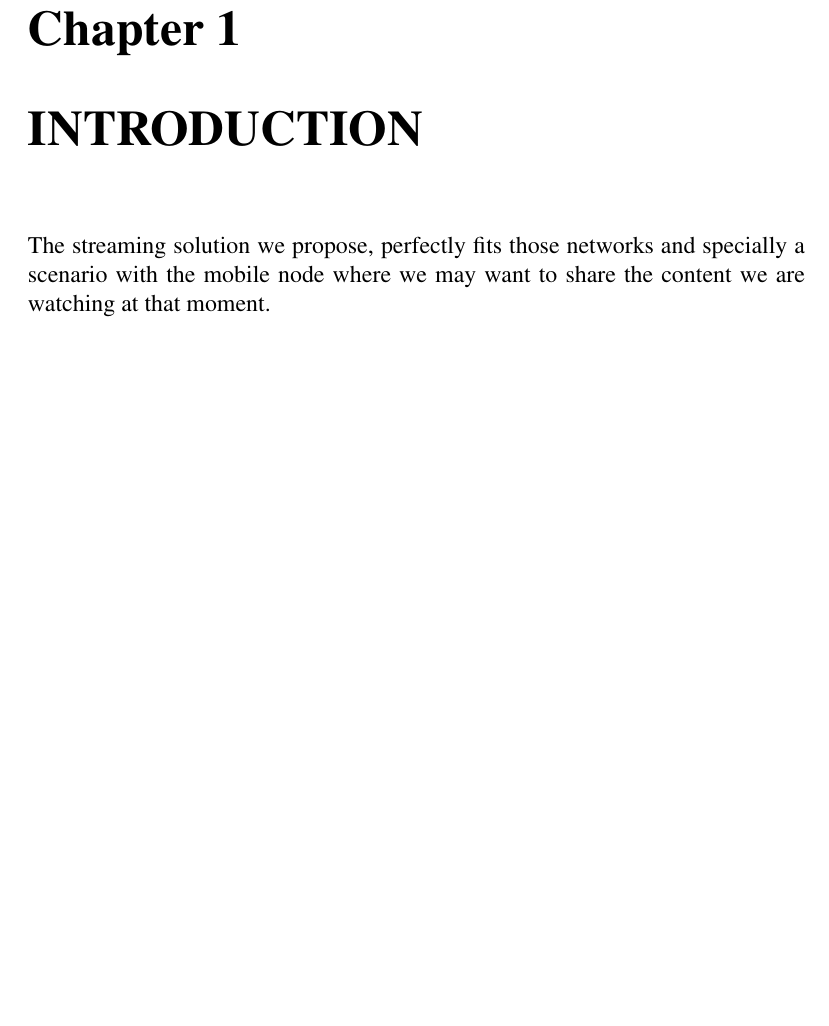
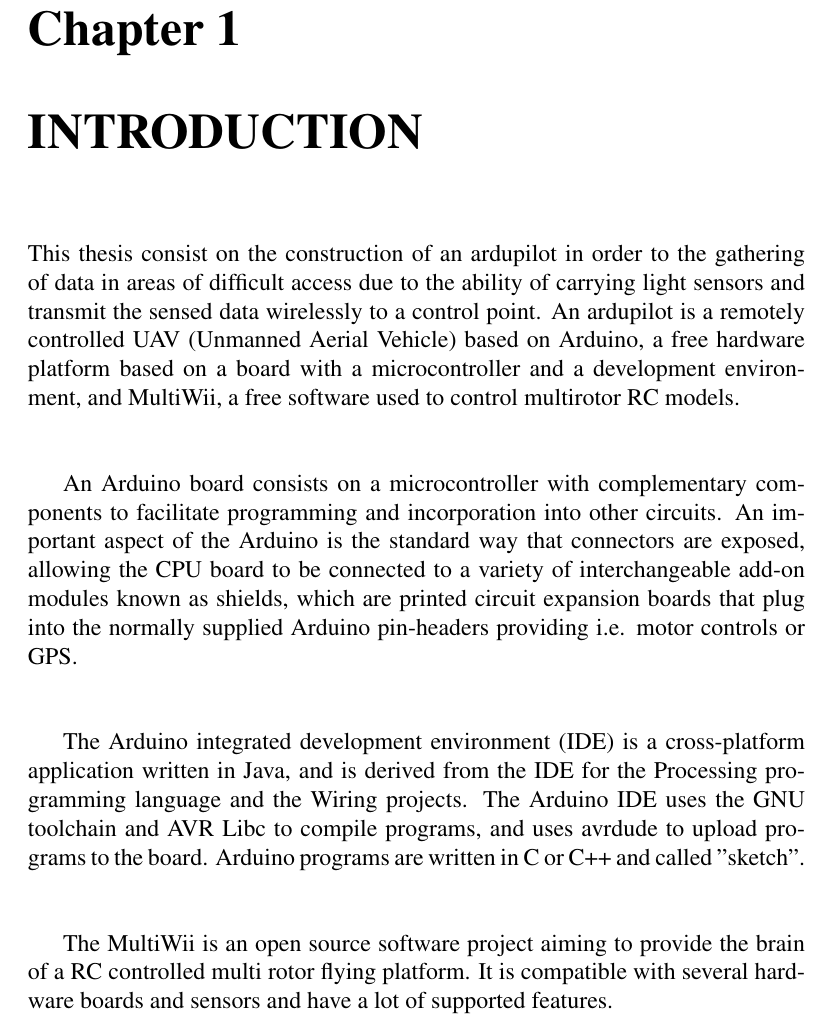
Before and after one commit to lalomagnus/LaTeX, a LaTeX thesis (prova.tex): part of page 17 of 20, cut so that both start at the same text, the shorter picture padded with empty space. Compiled offline with pdfLaTeX.

Commit message:
introduction
Introduction added

```diff
--- a/prova.tex
+++ b/prova.tex
@@ -127,22 +127,21 @@
 \mainmatter
 \chapter{Introduction}
 
+This thesis consist on the construction of an ardupilot in order to the gathering of data in areas of difficult access due to the ability of carrying light sensors and transmit the sensed data wirelessly to a control point. An ardupilot is a remotely controlled UAV (Unmanned Aerial Vehicle)  based on Arduino, a free hardware platform based on a board with a microcontroller and a development environment, and MultiWii, a free software used to control multirotor RC models.
+\\[12pt]
 
-%\\[12pt]
+An Arduino board consists on a microcontroller with complementary components to facilitate programming and incorporation into other circuits. An important aspect of the Arduino is the standard way that connectors are exposed, allowing the CPU board to be connected to a variety of interchangeable add-on modules known as shields, which are printed circuit expansion boards that plug into the normally supplied Arduino pin-headers providing i.e. motor controls or GPS.
+\\[12pt]
+
+The Arduino integrated development environment (IDE) is a cross-platform application written in Java, and is derived from the IDE for the Processing programming language and the Wiring projects. The Arduino IDE uses the GNU toolchain and AVR Libc to compile programs, and uses avrdude to upload programs to the board. Arduino programs are written in C or C++ and called "sketch".
+\\[12pt]
+
+The MultiWii is an open source software project aiming to provide the brain of a RC controlled multi rotor flying platform. It is compatible with several hardware boards and sensors and have a lot of supported features.
+\\[12pt]
 
 
 %\\[12pt]
 
-
-%\\[12pt]
-
-
-%\\[12pt]
-
-
-%\\[12pt]
-
-The streaming solution we propose, perfectly fits those networks and specially a scenario with the mobile node where we may want to share the content we are watching at that moment.
 
 %\chapter{State of the Art}
 
```
Also changed, not shown: prova.pdf, 1 other file.
